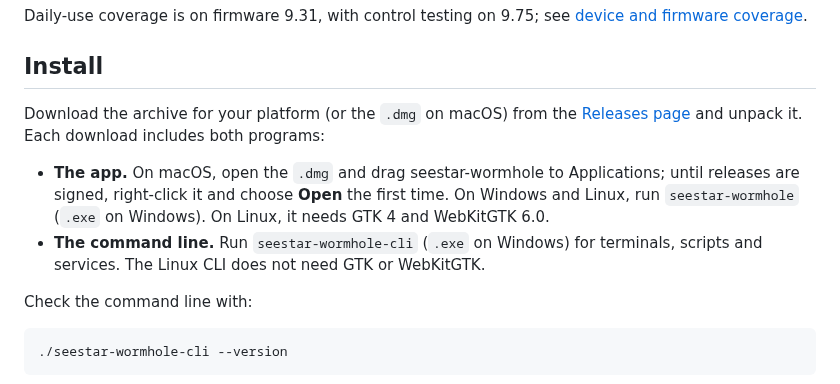
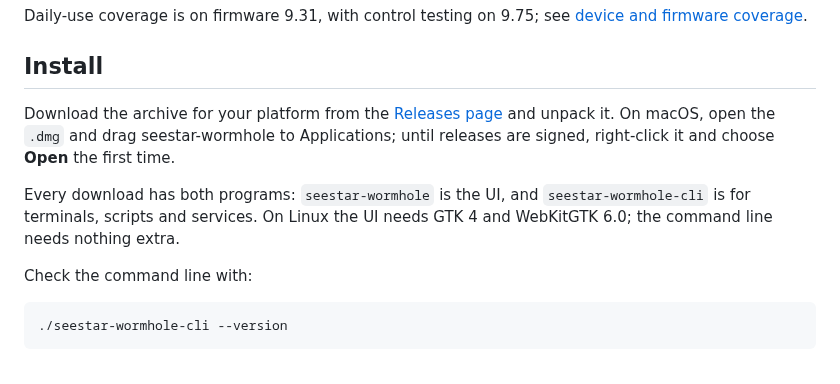
Before and after one commit to zmerlynn/seestar-wormhole, a Markdown page: README.md, the part around the change. Rendered like a GitHub page.

Commit message:
README: shorten Install for the both-programs archives
One paragraph for getting the download, one saying every download carries
both programs and what the Linux UI needs.

```diff
--- a/README.md
+++ b/README.md
@@ -16,16 +16,15 @@ Daily-use coverage is on firmware 9.31, with control testing on 9.75; see [devic
 
 ## Install
 
-Download the archive for your platform (or the `.dmg` on macOS) from the
-[Releases page](https://github.com/zmerlynn/seestar-wormhole/releases) and unpack it.
-Each download includes both programs:
+Download the archive for your platform from the
+[Releases page](https://github.com/zmerlynn/seestar-wormhole/releases) and
+unpack it. On macOS, open the `.dmg` and drag seestar-wormhole to
+Applications; until releases are signed, right-click it and choose **Open**
+the first time.
 
-- **The app.** On macOS, open the `.dmg` and drag seestar-wormhole to
-  Applications; until releases are signed, right-click it and choose **Open**
-  the first time. On Windows and Linux, run `seestar-wormhole` (`.exe` on
-  Windows). On Linux, it needs GTK 4 and WebKitGTK 6.0.
-- **The command line.** Run `seestar-wormhole-cli` (`.exe` on Windows) for
-  terminals, scripts and services. The Linux CLI does not need GTK or WebKitGTK.
+Every download has both programs: `seestar-wormhole` is the UI, and
+`seestar-wormhole-cli` is for terminals, scripts and services. On Linux the
+UI needs GTK 4 and WebKitGTK 6.0; the command line needs nothing extra.
 
 Check the command line with:
 
```
